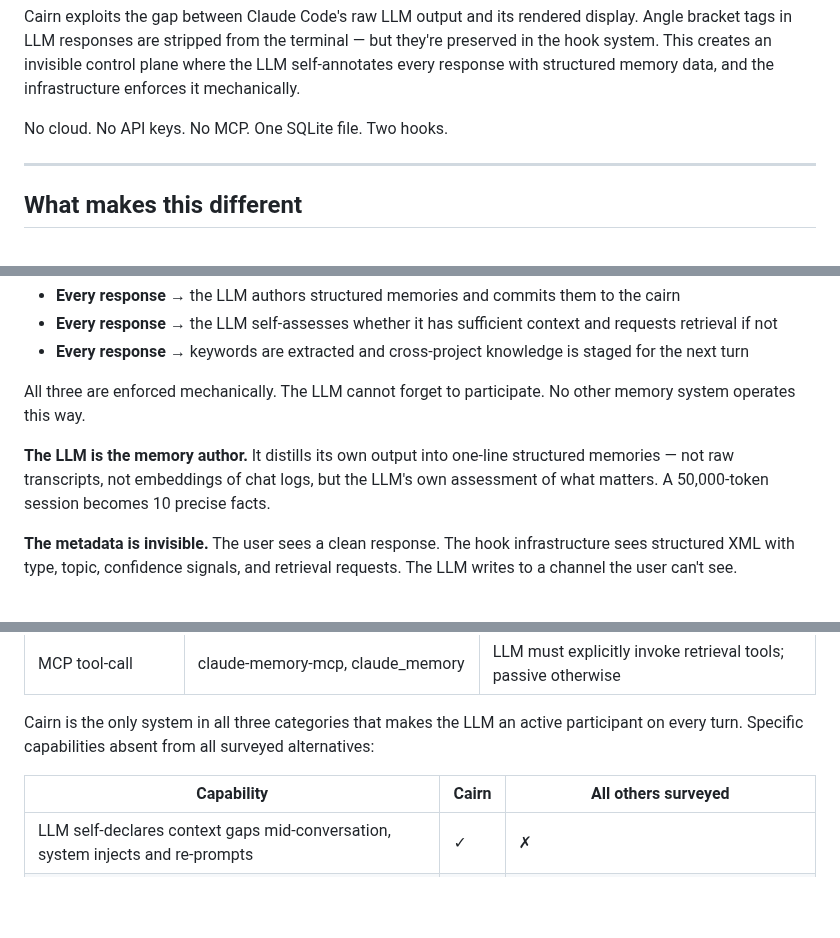
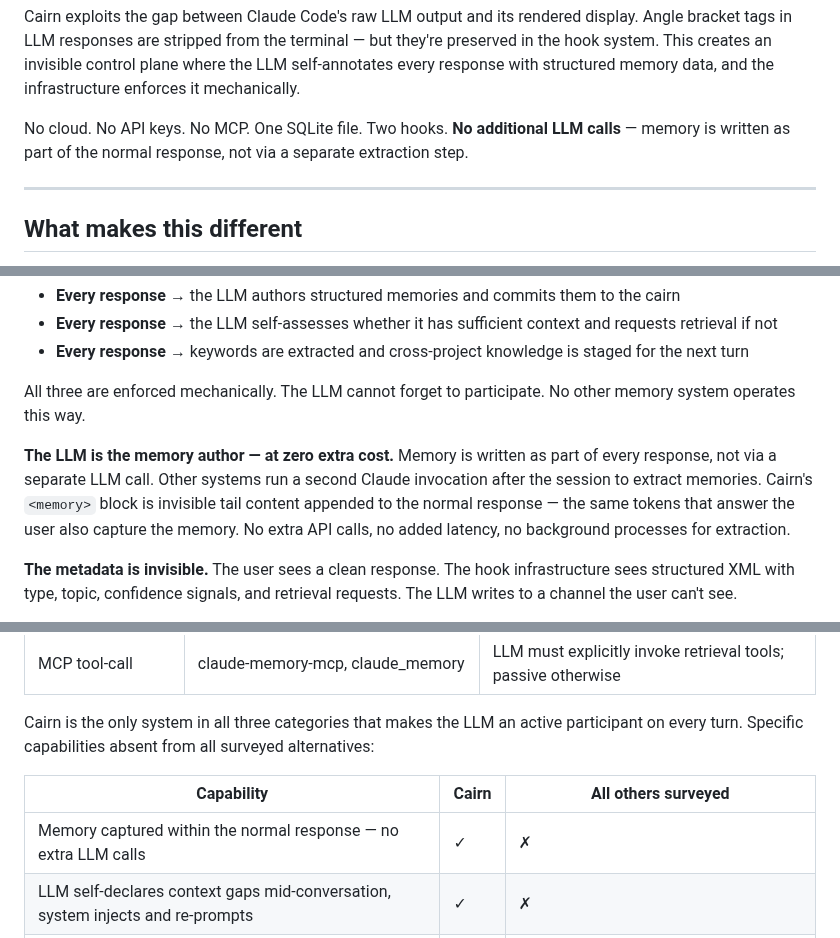
Before and after one commit to jimovonz/cairn, a Markdown page: README.md, 3 parts joined by grey strips. Drawn GitHub-style; blank space fills up the shorter version.

Commit message:
Clarify zero-extra-LLM-calls memory capture in README
Co-Authored-By: Claude Sonnet 4.6 (1M context) <noreply@anthropic.com>

```diff
--- a/README.md
+++ b/README.md
@@ -12,7 +12,7 @@
 
 Cairn exploits the gap between Claude Code's raw LLM output and its rendered display. Angle bracket tags in LLM responses are stripped from the terminal — but they're preserved in the hook system. This creates an invisible control plane where the LLM self-annotates every response with structured memory data, and the infrastructure enforces it mechanically.
 
-No cloud. No API keys. No MCP. One SQLite file. Two hooks.
+No cloud. No API keys. No MCP. One SQLite file. Two hooks. **No additional LLM calls** — memory is written as part of the normal response, not via a separate extraction step.
 
 ---
 
@@ -28,7 +28,7 @@ Cairn makes the LLM an **active participant in its own memory lifecycle on every
 
 All three are enforced mechanically. The LLM cannot forget to participate. No other memory system operates this way.
 
-**The LLM is the memory author.** It distills its own output into one-line structured memories — not raw transcripts, not embeddings of chat logs, but the LLM's own assessment of what matters. A 50,000-token session becomes 10 precise facts.
+**The LLM is the memory author — at zero extra cost.** Memory is written as part of every response, not via a separate LLM call. Other systems run a second Claude invocation after the session to extract memories. Cairn's `<memory>` block is invisible tail content appended to the normal response — the same tokens that answer the user also capture the memory. No extra API calls, no added latency, no background processes for extraction.
 
 **The metadata is invisible.** The user sees a clean response. The hook infrastructure sees structured XML with type, topic, confidence signals, and retrieval requests. The LLM writes to a channel the user can't see.
 
@@ -50,6 +50,7 @@ Cairn is the only system in all three categories that makes the LLM an active pa
 
 | Capability | Cairn | All others surveyed |
 |------------|-------|---------------------|
+| Memory captured within the normal response — no extra LLM calls | ✓ | ✗ |
 | LLM self-declares context gaps mid-conversation, system injects and re-prompts | ✓ | ✗ |
 | Bootstrap enforcement — forces context checks every N turns | ✓ | ✗ |
 | Completeness enforcement — blocks stop if LLM says it's not done | ✓ | ✗ |
```
